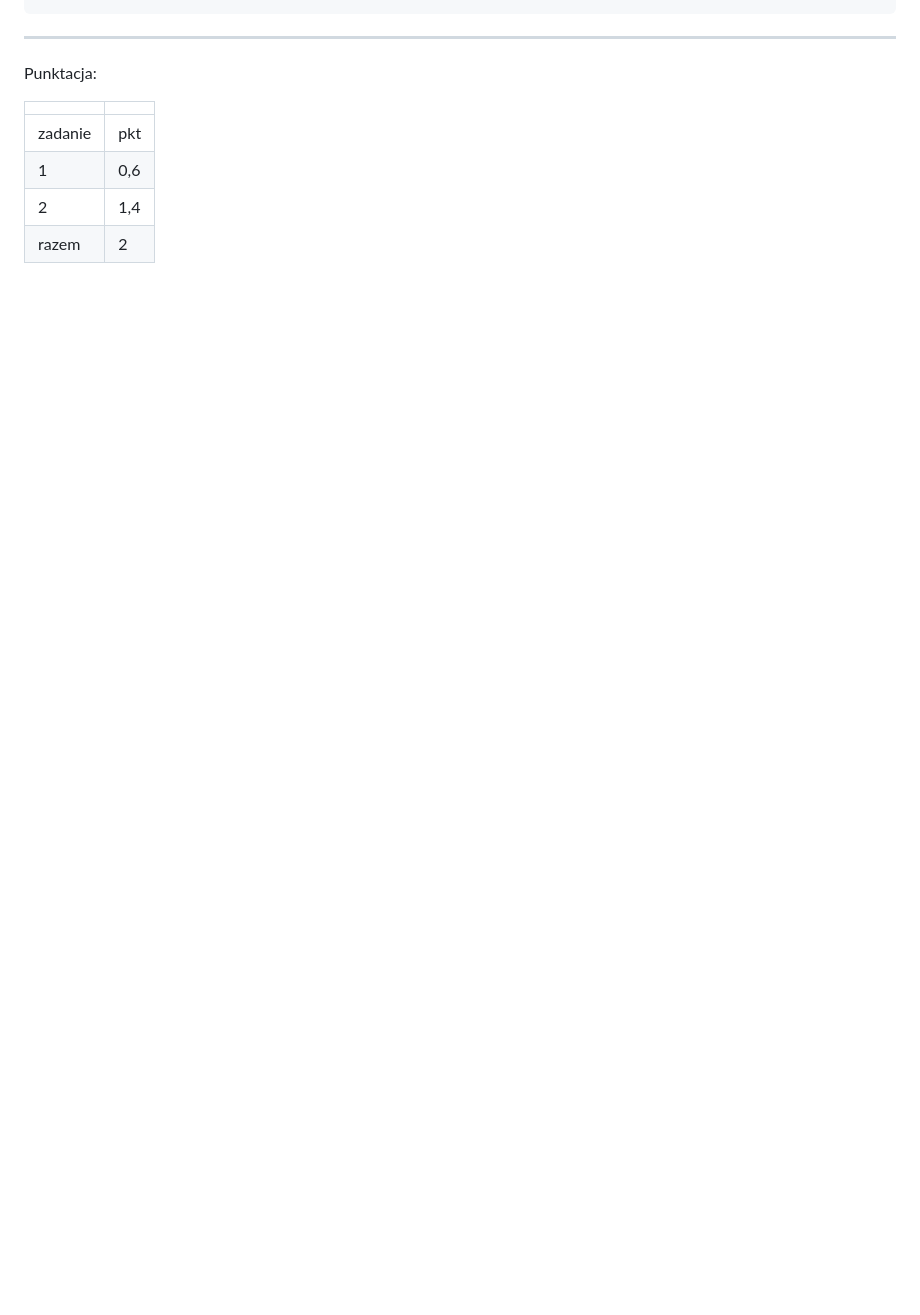
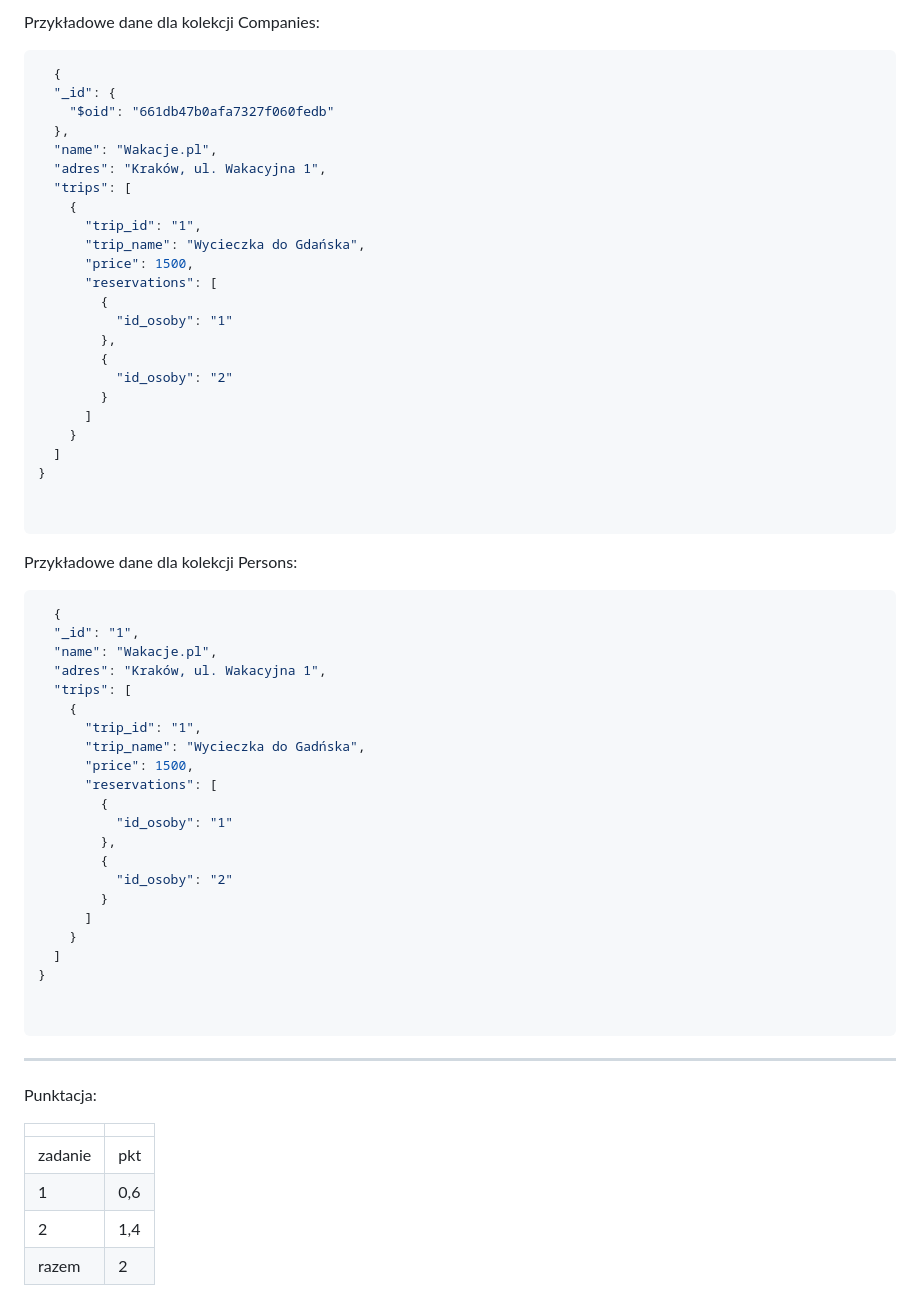
Before and after one commit to Konrad1203/Bazy-danych-2024, a Markdown page: Lab2 NoSQL/Zadanie MongoDB/12-mongo-cw-spr.md, the part around the change printed below. Rendered like a GitHub page; blank space fills up the shorter version.

````diff
--- a/Lab2 NoSQL/Zadanie MongoDB/12-mongo-cw-spr.md
+++ b/Lab2 NoSQL/Zadanie MongoDB/12-mongo-cw-spr.md
@@ -255,3 +296,63 @@ Do sprawozdania należy kompletny zrzut wykonanych/przygotowanych baz danych (ta
+Przykładowe dane dla kolekcji Companies:
+
+
+
+
+```JSON
+  {
+  "_id": {
+    "$oid": "661db47b0afa7327f060fedb"
+  },
+  "name": "Wakacje.pl",
+  "adres": "Kraków, ul. Wakacyjna 1",
+  "trips": [
+    {
+      "trip_id": "1",
+      "trip_name": "Wycieczka do Gdańska",
+      "price": 1500,
+      "reservations": [
+        {
+          "id_osoby": "1"
+        },
+        {
+          "id_osoby": "2"
+        }
+      ]
+    }
+  ]
+}
+
+
+```
+
+Przykładowe dane dla kolekcji Persons:
+
+
+
+
+```JSON
+  {
+  "_id": "1",
+  "name": "Wakacje.pl",
+  "adres": "Kraków, ul. Wakacyjna 1",
+  "trips": [
+    {
+      "trip_id": "1",
+      "trip_name": "Wycieczka do Gadńska",
+      "price": 1500,
+      "reservations": [
+        {
+          "id_osoby": "1"
+        },
+        {
+          "id_osoby": "2"
+        }
+      ]
+    }
+  ]
+}
+
+
 ```
 
 ---
````
Also changed, not shown: other parts of Lab2 NoSQL/Zadanie MongoDB/12-mongo-cw-spr.md (+46 -5 lines).
